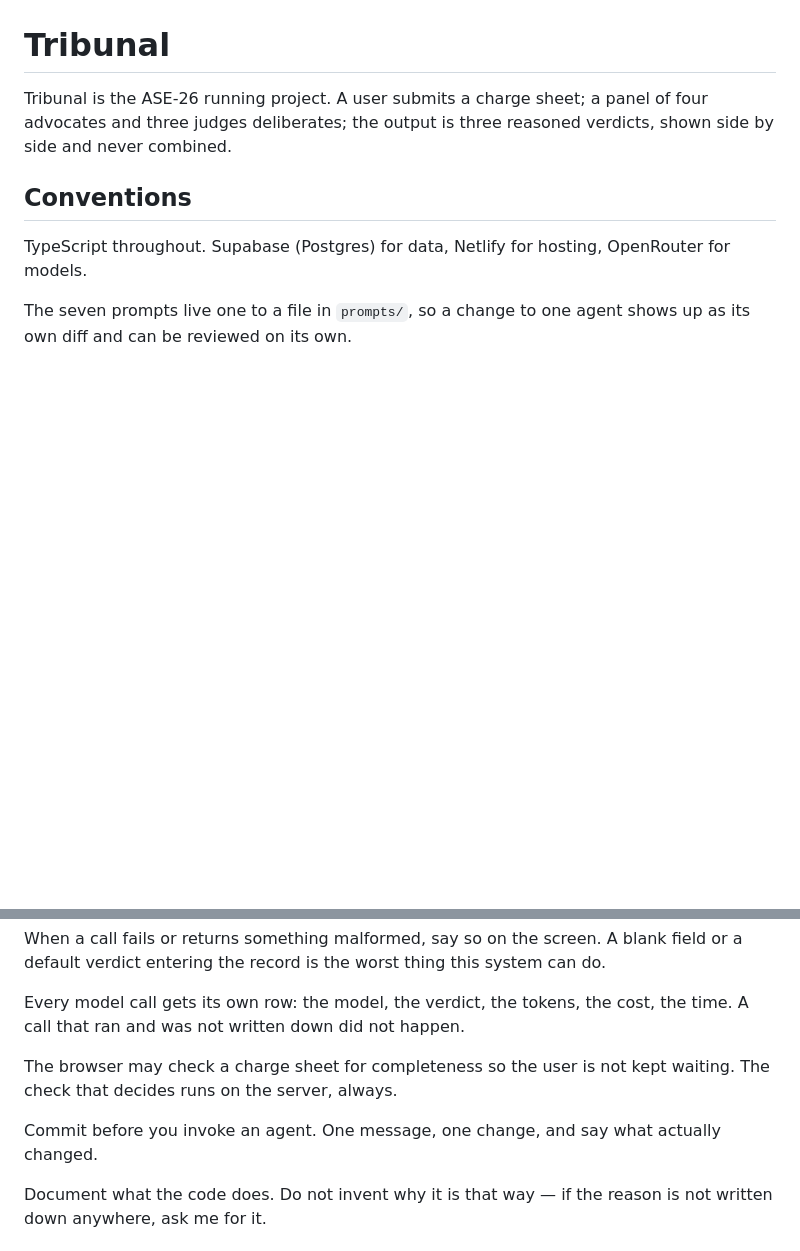
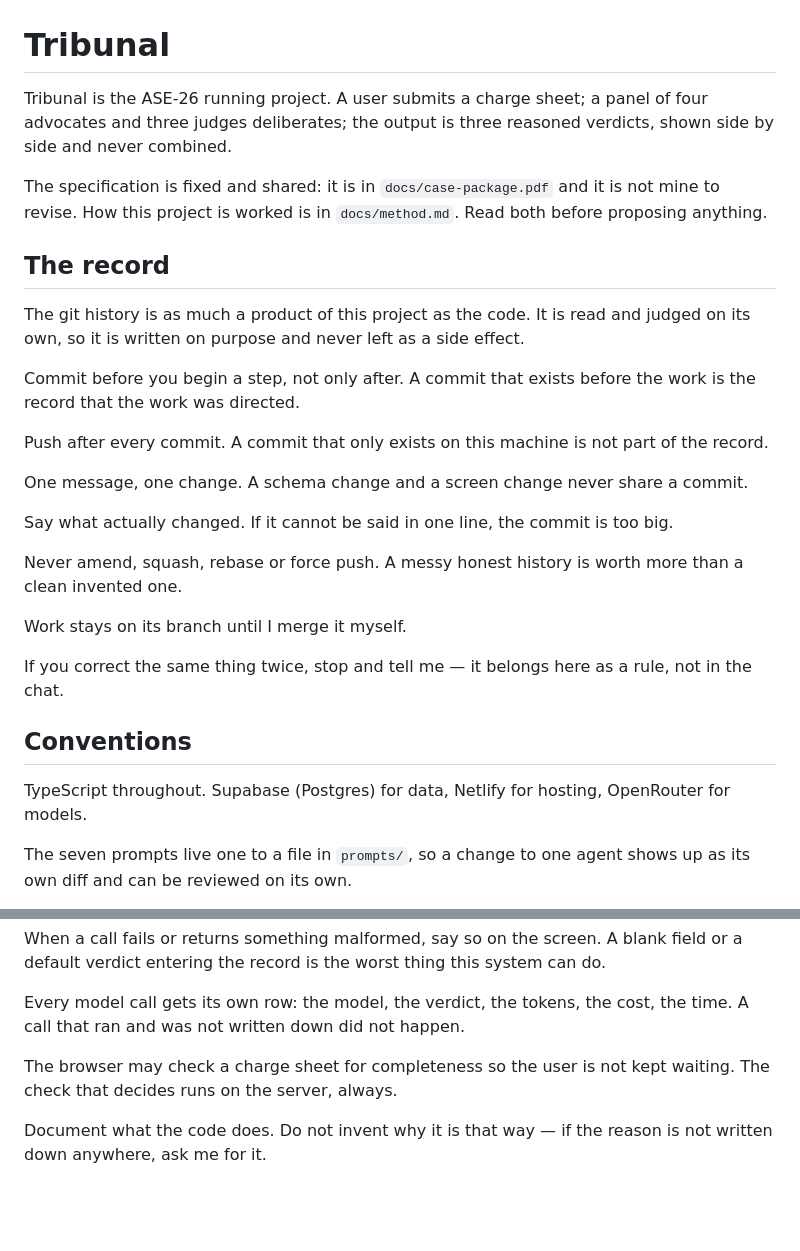
Before and after one commit to tomer44-git/tribunal, a Markdown page: CLAUDE.md, 2 parts joined by grey strips. GitHub-like rendering; blank space fills up the shorter version.

Commit message:
docs: state how the git record is kept, and point at the specification

```diff
--- a/CLAUDE.md
+++ b/CLAUDE.md
@@ -3,6 +3,35 @@
 Tribunal is the ASE-26 running project. A user submits a charge sheet; a panel of
 four advocates and three judges deliberates; the output is three reasoned verdicts,
 shown side by side and never combined.
+
+The specification is fixed and shared: it is in `docs/case-package.pdf` and it is
+not mine to revise. How this project is worked is in `docs/method.md`. Read both
+before proposing anything.
+
+## The record
+
+The git history is as much a product of this project as the code. It is read and
+judged on its own, so it is written on purpose and never left as a side effect.
+
+Commit before you begin a step, not only after. A commit that exists before the
+work is the record that the work was directed.
+
+Push after every commit. A commit that only exists on this machine is not part of
+the record.
+
+One message, one change. A schema change and a screen change never share a
+commit.
+
+Say what actually changed. If it cannot be said in one line, the commit is too
+big.
+
+Never amend, squash, rebase or force push. A messy honest history is worth more
+than a clean invented one.
+
+Work stays on its branch until I merge it myself.
+
+If you correct the same thing twice, stop and tell me — it belongs here as a rule,
+not in the chat.
 
 ## Conventions
 
@@ -56,9 +85,6 @@ the time. A call that ran and was not written down did not happen.
 The browser may check a charge sheet for completeness so the user is not kept
 waiting. The check that decides runs on the server, always.
 
-Commit before you invoke an agent. One message, one change, and say what actually
-changed.
-
 Document what the code does. Do not invent why it is that way — if the reason is
 not written down anywhere, ask me for it.
 
```
